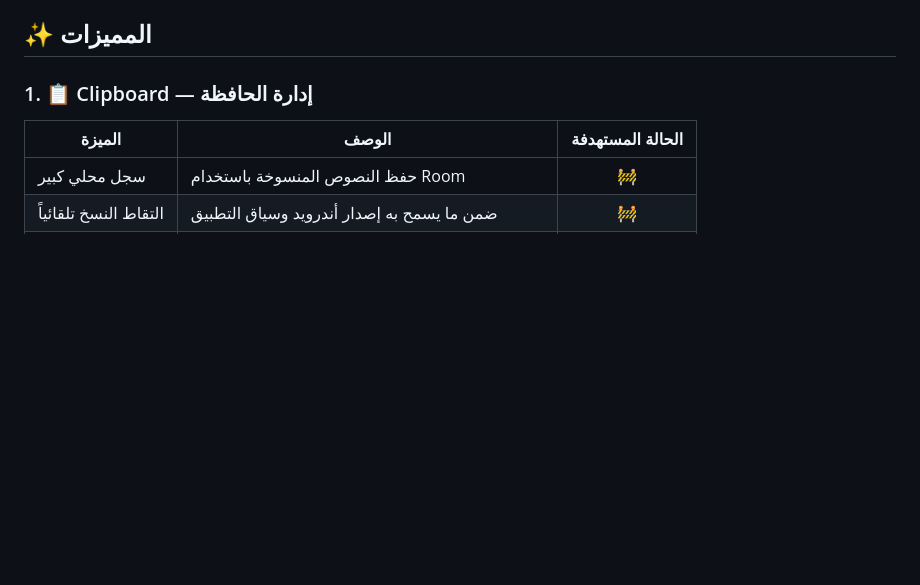
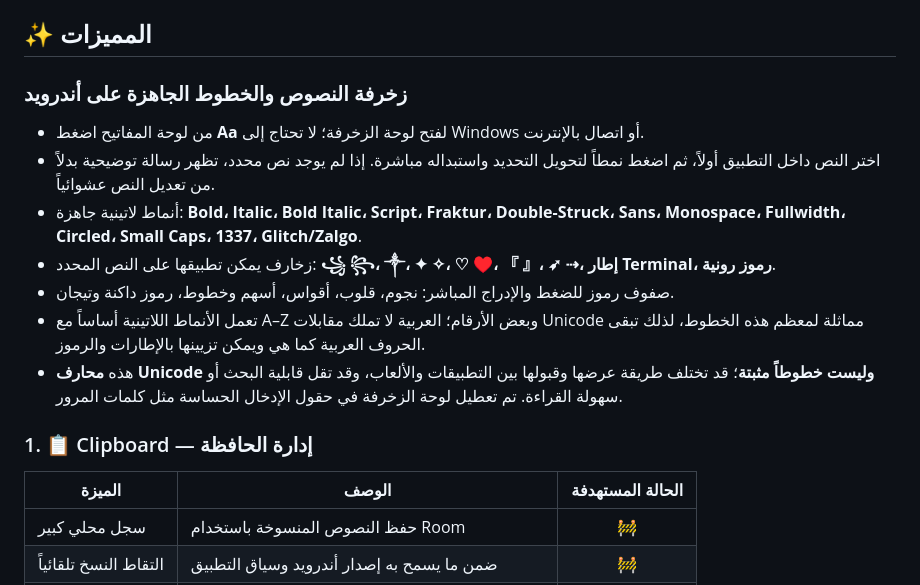
Before and after one commit to c83491307-gif/Ultimate-keyboard-, a Markdown page: README.md, the part around the change. GitHub-like rendering; blank space fills up the shorter version.

Commit message:
docs: describe Android Unicode typography and symbol panel

```diff
--- a/README.md
+++ b/README.md
@@ -50,6 +50,16 @@
 - ملف APK المنشور من قناة `latest` هو بناء اختبار Debug، وليس إصدار متجر إنتاجيًا.
 
 ## ✨ المميزات
+
+### زخرفة النصوص والخطوط الجاهزة على أندرويد
+
+- من لوحة المفاتيح اضغط **Aa** لفتح لوحة الزخرفة؛ لا تحتاج إلى Windows أو اتصال بالإنترنت.
+- اختر النص داخل التطبيق أولاً، ثم اضغط نمطاً لتحويل التحديد واستبداله مباشرة. إذا لم يوجد نص محدد، تظهر رسالة توضيحية بدلاً من تعديل النص عشوائياً.
+- أنماط لاتينية جاهزة: **Bold، Italic، Bold Italic، Script، Fraktur، Double-Struck، Sans، Monospace، Fullwidth، Circled، Small Caps، 1337، Glitch/Zalgo**.
+- زخارف يمكن تطبيقها على النص المحدد: **꧁ ꧂، ༒، ✦ ✧، ♡ ♥، 『 』، ➶ ⇢، إطار Terminal، رموز رونية**.
+- صفوف رموز للضغط والإدراج المباشر: نجوم، قلوب، أقواس، أسهم وخطوط، رموز داكنة وتيجان.
+- تعمل الأنماط اللاتينية أساساً مع A–Z وبعض الأرقام؛ العربية لا تملك مقابلات Unicode مماثلة لمعظم هذه الخطوط، لذلك تبقى الحروف العربية كما هي ويمكن تزيينها بالإطارات والرموز.
+- هذه **محارف Unicode وليست خطوطاً مثبتة**؛ قد تختلف طريقة عرضها وقبولها بين التطبيقات والألعاب، وقد تقل قابلية البحث أو سهولة القراءة. تم تعطيل لوحة الزخرفة في حقول الإدخال الحساسة مثل كلمات المرور.
 
 ### 1. 📋 Clipboard — إدارة الحافظة
 
```
